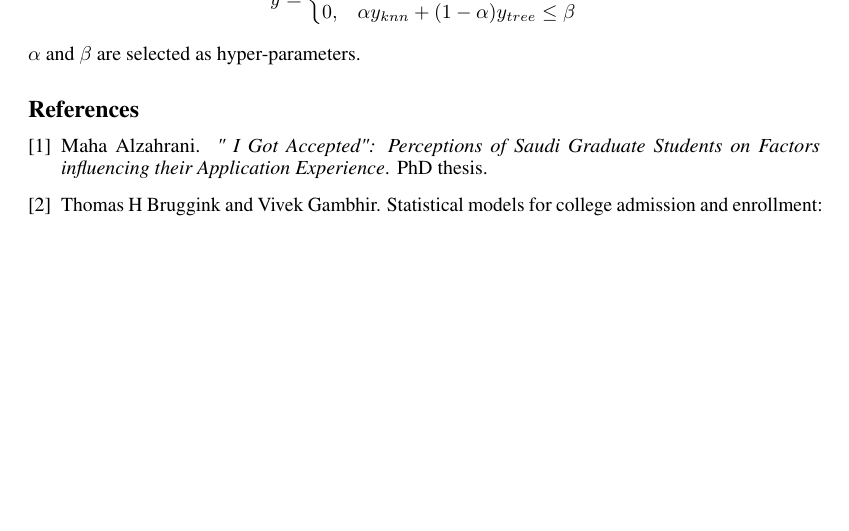
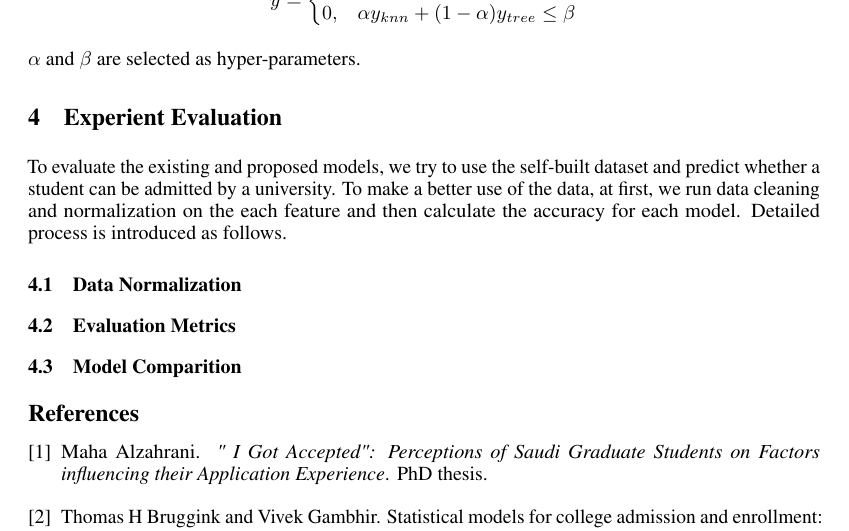
Before and after one commit to TianbaoLi/Ad-or-Rej, a LaTeX paper (Report/CSC2515_Report_TianbaoLi.tex): part of page 4 of 4 before the commit and part of page 4 of 5 after it, cut so that both start at the same text, the shorter picture padded with empty space. Compiled offline with pdfLaTeX.

Commit message:
Start exp

```diff
--- a/Report/CSC2515_Report_TianbaoLi.tex
+++ b/Report/CSC2515_Report_TianbaoLi.tex
@@ -199,6 +199,20 @@ First we train models of KNN and decision tree and get the class label as $y_{kn
 $\alpha$ and $\beta$ are selected as hyper-parameters.
 
 
+\section{Experient Evaluation}
+
+To evaluate the existing and proposed models, we try to use the self-built dataset and predict whether a student can be admitted by a university. To make a better use of the data, at first, we run data cleaning and normalization on the each feature and then calculate the accuracy for each model. Detailed process is introduced as follows.
+
+\subsection{Data Normalization}
+
+\subsection{Evaluation Metrics}
+
+\subsection{Model Comparition}
+
+
+
+
+
 \bibliographystyle{plain}
 \bibliography{CSC2515_Report_TianbaoLi}
 
```
Also changed, not shown: Report/CSC2515_Report_TianbaoLi.pdf, Report/CSC2515_Report_TianbaoLi.tex (3 more changed lines), 4 other files.
